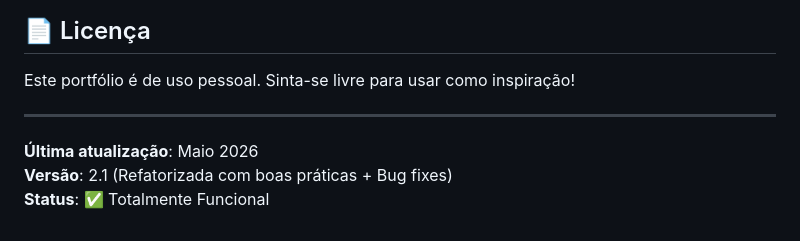
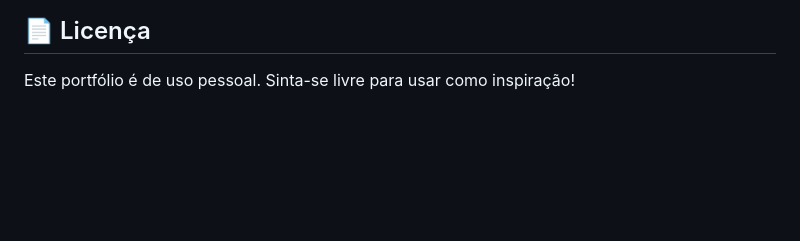
Before and after one commit to fatec-jacarei-dsm-portfolio/ra2581392423039, a Markdown page: docs/README.md, the part around the change. GitHub-like rendering; blank space fills up the shorter version.

Commit message:
Remover informações de versão e status do rodapé

```diff
--- a/docs/README.md
+++ b/docs/README.md
@@ -403,9 +403,3 @@ R: Sim! É seu portfólio pessoal. Personalize e publique livremente.
 ## 📄 Licença
 
 Este portfólio é de uso pessoal. Sinta-se livre para usar como inspiração!
-
----
-
-**Última atualização**: Maio 2026
-**Versão**: 2.1 (Refatorizada com boas práticas + Bug fixes)
-**Status**: ✅ Totalmente Funcional
```
